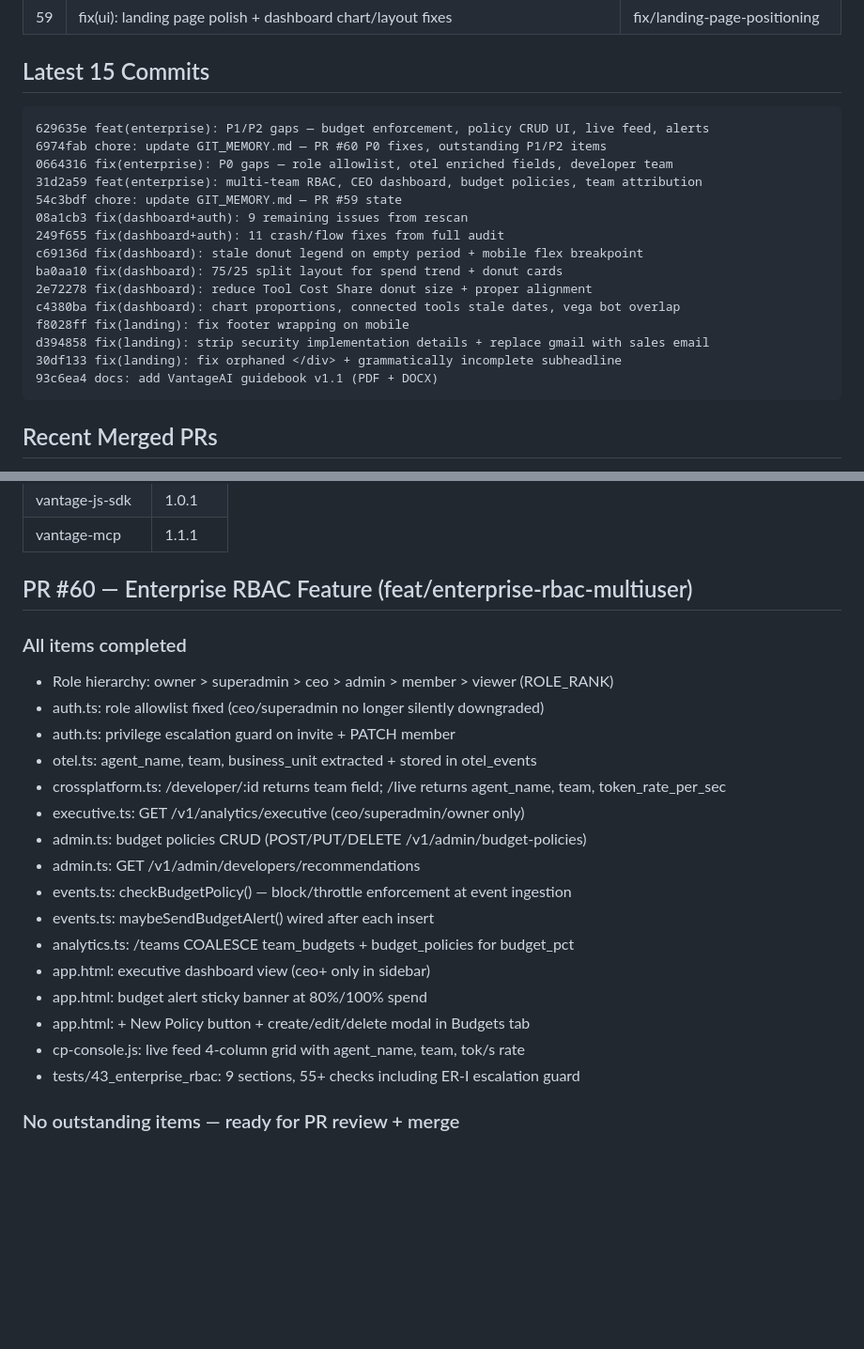
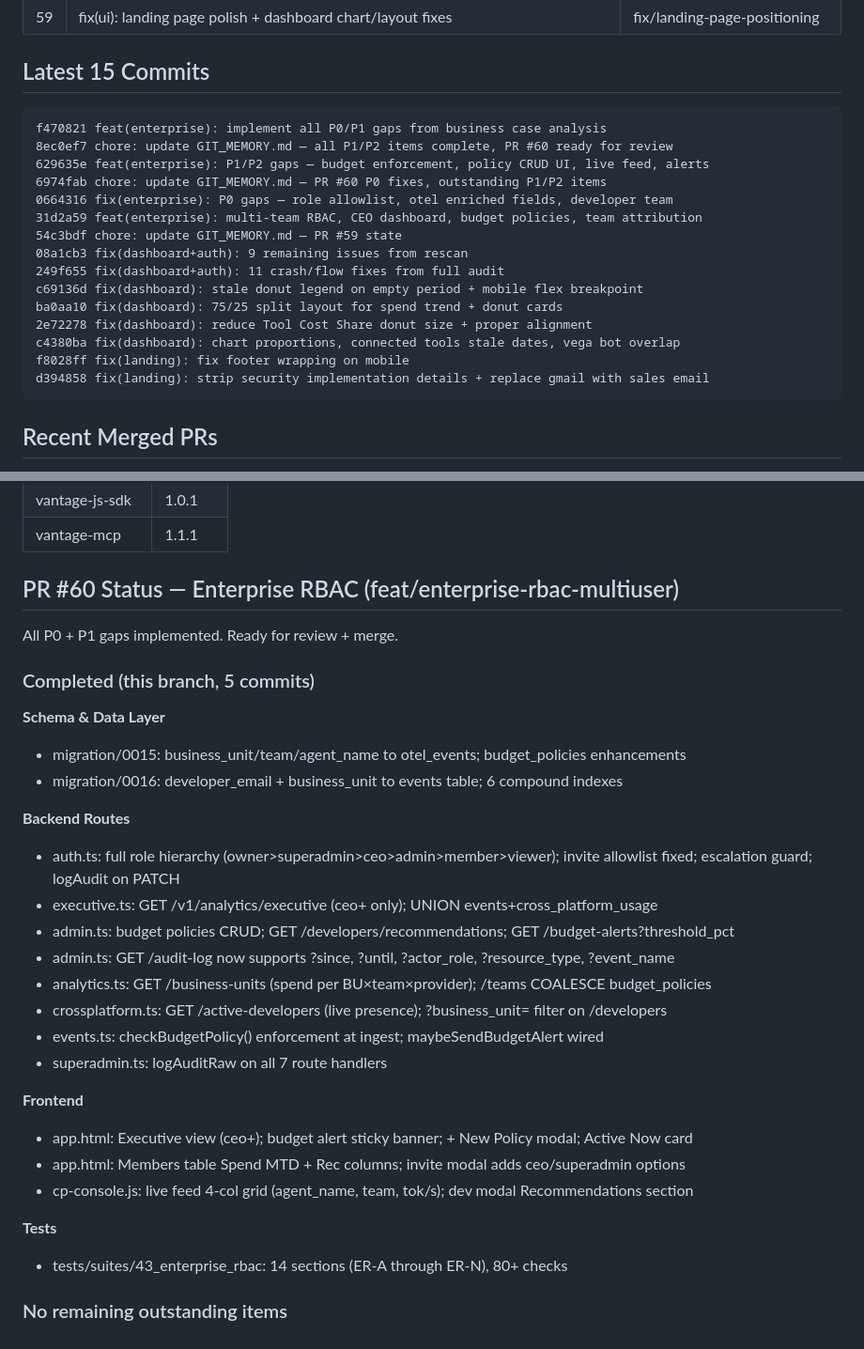
Before and after one commit to VantageAIOps/Cohrint, a Markdown page: GIT_MEMORY.md, 2 parts joined by grey strips. Shown at 94% size. Rendered like a GitHub page; blank space fills up the shorter version.

Commit message:
chore: update GIT_MEMORY.md — all P0/P1 gaps complete, PR #60 ready

````diff
--- a/GIT_MEMORY.md
+++ b/GIT_MEMORY.md
@@ -12,6 +12,8 @@ _Last updated: 2026-04-15_
 
 ## Latest 15 Commits
 ```
+f470821 feat(enterprise): implement all P0/P1 gaps from business case analysis
+8ec0ef7 chore: update GIT_MEMORY.md — all P1/P2 items complete, PR #60 ready for review
 629635e feat(enterprise): P1/P2 gaps — budget enforcement, policy CRUD UI, live feed, alerts
 6974fab chore: update GIT_MEMORY.md — PR #60 P0 fixes, outstanding P1/P2 items
 0664316 fix(enterprise): P0 gaps — role allowlist, otel enriched fields, developer team
@@ -25,8 +27,6 @@ ba0aa10 fix(dashboard): 75/25 split layout for spend trend + donut cards
 c4380ba fix(dashboard): chart proportions, connected tools stale dates, vega bot overlap
 f8028ff fix(landing): fix footer wrapping on mobile
 d394858 fix(landing): strip security implementation details + replace gmail with sales email
-30df133 fix(landing): fix orphaned </div> + grammatically incomplete subheadline
-93c6ea4 docs: add VantageAI guidebook v1.1 (PDF + DOCX)
 ```
 
 ## Recent Merged PRs
@@ -43,24 +43,30 @@ d394858 fix(landing): strip security implementation details + replace gmail with
 | vantage-js-sdk | 1.0.1 |
 | vantage-mcp | 1.1.1 |
 
-## PR #60 — Enterprise RBAC Feature (feat/enterprise-rbac-multiuser)
+## PR #60 Status — Enterprise RBAC (feat/enterprise-rbac-multiuser)
+All P0 + P1 gaps implemented. Ready for review + merge.
 
-### All items completed
-- Role hierarchy: owner > superadmin > ceo > admin > member > viewer (ROLE_RANK)
-- auth.ts: role allowlist fixed (ceo/superadmin no longer silently downgraded)
-- auth.ts: privilege escalation guard on invite + PATCH member
-- otel.ts: agent_name, team, business_unit extracted + stored in otel_events
-- crossplatform.ts: /developer/:id returns team field; /live returns agent_name, team, token_rate_per_sec
-- executive.ts: GET /v1/analytics/executive (ceo/superadmin/owner only)
-- admin.ts: budget policies CRUD (POST/PUT/DELETE /v1/admin/budget-policies)
-- admin.ts: GET /v1/admin/developers/recommendations
-- events.ts: checkBudgetPolicy() — block/throttle enforcement at event ingestion
-- events.ts: maybeSendBudgetAlert() wired after each insert
-- analytics.ts: /teams COALESCE team_budgets + budget_policies for budget_pct
-- app.html: executive dashboard view (ceo+ only in sidebar)
-- app.html: budget alert sticky banner at 80%/100% spend
-- app.html: + New Policy button + create/edit/delete modal in Budgets tab
-- cp-console.js: live feed 4-column grid with agent_name, team, tok/s rate
-- tests/43_enterprise_rbac: 9 sections, 55+ checks including ER-I escalation guard
+### Completed (this branch, 5 commits)
+**Schema & Data Layer**
+- migration/0015: business_unit/team/agent_name to otel_events; budget_policies enhancements
+- migration/0016: developer_email + business_unit to events table; 6 compound indexes
 
-### No outstanding items — ready for PR review + merge
+**Backend Routes**
+- auth.ts: full role hierarchy (owner>superadmin>ceo>admin>member>viewer); invite allowlist fixed; escalation guard; logAudit on PATCH
+- executive.ts: GET /v1/analytics/executive (ceo+ only); UNION events+cross_platform_usage
+- admin.ts: budget policies CRUD; GET /developers/recommendations; GET /budget-alerts?threshold_pct
+- admin.ts: GET /audit-log now supports ?since, ?until, ?actor_role, ?resource_type, ?event_name
+- analytics.ts: GET /business-units (spend per BU×team×provider); /teams COALESCE budget_policies
+- crossplatform.ts: GET /active-developers (live presence); ?business_unit= filter on /developers
+- events.ts: checkBudgetPolicy() enforcement at ingest; maybeSendBudgetAlert wired
+- superadmin.ts: logAuditRaw on all 7 route handlers
+
+**Frontend**
+- app.html: Executive view (ceo+); budget alert sticky banner; + New Policy modal; Active Now card
+- app.html: Members table Spend MTD + Rec columns; invite modal adds ceo/superadmin options
+- cp-console.js: live feed 4-col grid (agent_name, team, tok/s); dev modal Recommendations section
+
+**Tests**
+- tests/suites/43_enterprise_rbac: 14 sections (ER-A through ER-N), 80+ checks
+
+### No remaining outstanding items
````
